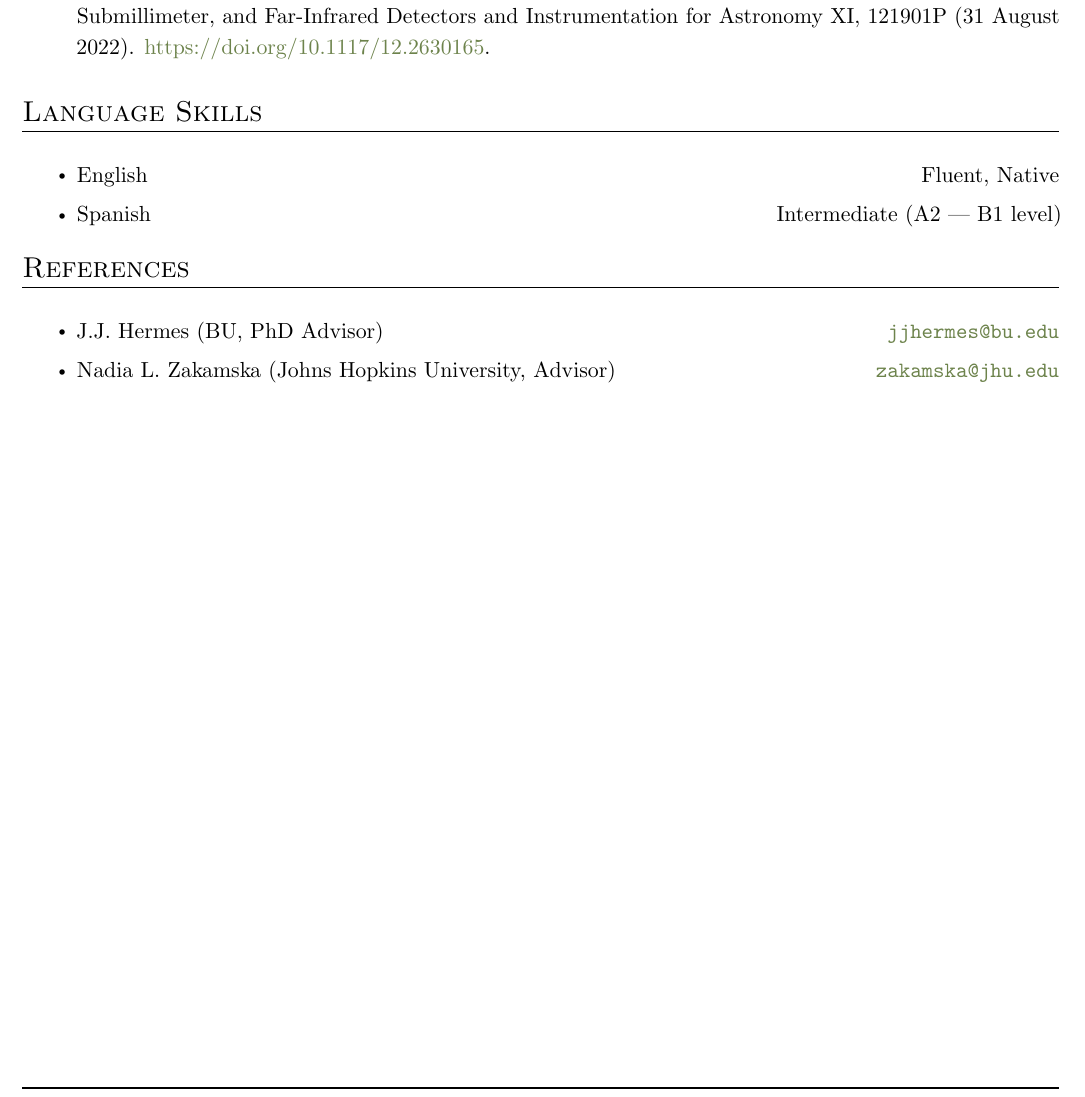
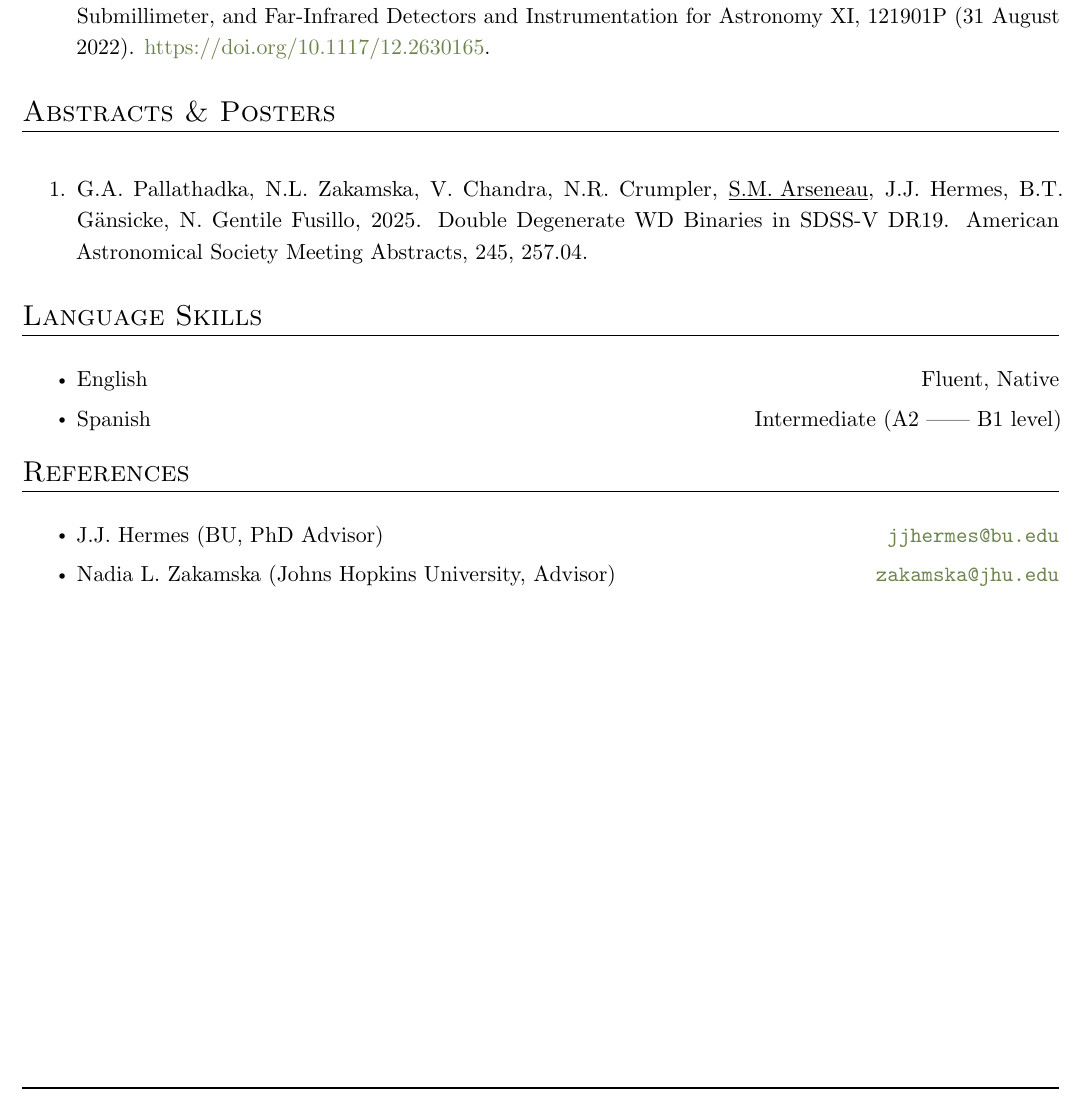
Before and after one commit to stefanarseneau/cv, a LaTeX CV (cv.tex): part of page 2 of 2, cut so that both start at the same text. Compiled offline with pdfLaTeX.

Commit message:
added abstract

```diff
--- a/cv.tex
+++ b/cv.tex
@@ -300,6 +300,21 @@ William H. Miller III Department of Physics and Astronomy \\
 \end{packed_enumerate}
 \vspace{2.0mm}
 
+\noindent
+\begin{tabular*}{\textwidth}{l@{\extracolsep{\fill}}r}
+\large {\sc \Large{Abstracts \& Posters}}  \\
+\hline
+\end{tabular*}\vspace{3.5mm}
+
+\noindent
+
+\begin{packed_enumerate}
+
+\item G.A. Pallathadka, N.L. Zakamska, V. Chandra, N.R. Crumpler, \underline{S.M. Arseneau}, J.J. Hermes, B.T. G\"ansicke, N. Gentile Fusillo, 2025. Double Degenerate WD Binaries in SDSS-V DR19. American Astronomical Society Meeting Abstracts, 245, 257.04.
+
+\end{packed_enumerate}
+\vspace{2.0mm}
+
 %%%%%%%%%%%%
 %% Language Skills
 
@@ -311,7 +326,7 @@ William H. Miller III Department of Physics and Astronomy \\
 
 \begin{packed_itemize}
     \item English \hfill Fluent, Native
-    \item Spanish \hfill Intermediate (A2 | B1 level)
+    \item Spanish \hfill Intermediate (A2 || B1 level)
 \end{packed_itemize}
 
 %%%%%%%%%%%%
```
